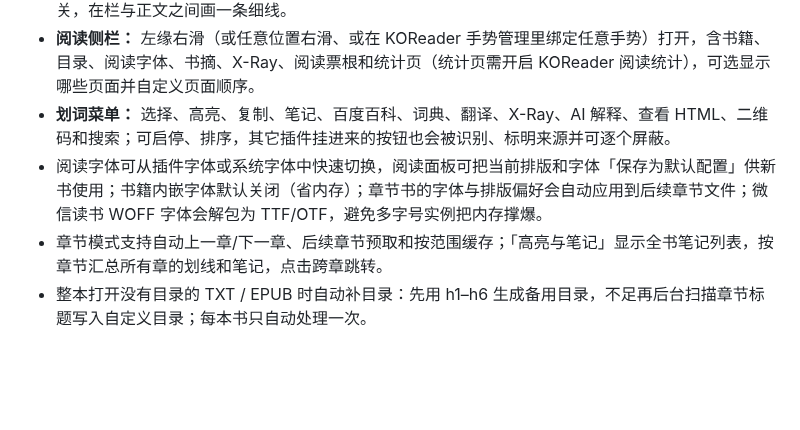
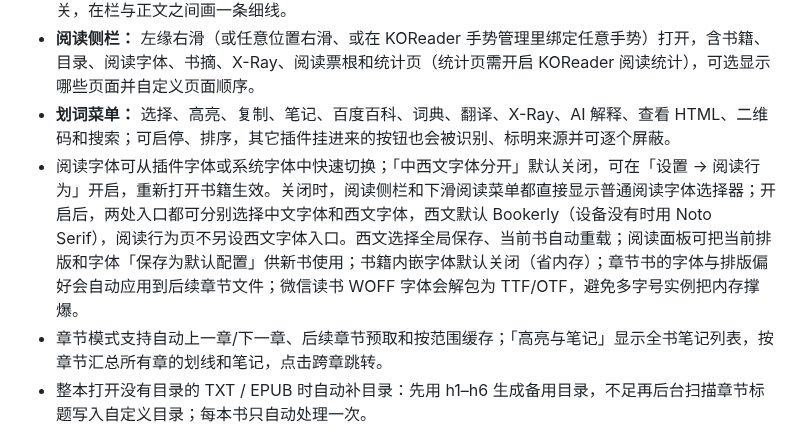
Before and after one commit to AnkioTomas/moon, a Markdown page: README.md, the part around the change. GitHub-like rendering; blank space fills up the shorter version.

Commit message:
:sparkles: (reader): 支持中西文字体分开选择
新增默认关闭的「中西文字体分开」设置，开启后可从阅读侧栏及下滑阅读菜单分别选择中文和西文字体，西文默认使用 Bookerly。保留原文标点，拒绝含中文字形的西文字体，防止覆盖中文首选。

候补字体按最终列表一次提交，同值选择跳过配置保存和文档重载；缓存字体路径，删除或缺失后重新解析，避免重复开书遍历字库。补充回归测试及 Kindle 修复前后截图。

验证：对齐上游最新 main 后，全量离线测试 489 个用例、71477 项断言通过；KOReader SDL 模拟器验证字体切换、中文候补保护、重复选择不重载及三项性能回归；完整插件包打包通过。

```diff
--- a/README.md
+++ b/README.md
@@ -132,7 +132,7 @@
 - **阅读页顶栏 / 底栏：** 章节、书名、时钟、电池、剩余运存、Wi-Fi、亮度、页码、进度、章节序号、章内页码、剩余时间和进度条，可自由摆放到顶栏或底栏、靠左或靠右；顶栏、底栏各有「分割线」开关，在栏与正文之间画一条细线。
 - **阅读侧栏：** 左缘右滑（或任意位置右滑、或在 KOReader 手势管理里绑定任意手势）打开，含书籍、目录、阅读字体、书摘、X-Ray、阅读票根和统计页（统计页需开启 KOReader 阅读统计），可选显示哪些页面并自定义页面顺序。
 - **划词菜单：** 选择、高亮、复制、笔记、百度百科、词典、翻译、X-Ray、AI 解释、查看 HTML、二维码和搜索；可启停、排序，其它插件挂进来的按钮也会被识别、标明来源并可逐个屏蔽。
-- 阅读字体可从插件字体或系统字体中快速切换，阅读面板可把当前排版和字体「保存为默认配置」供新书使用；书籍内嵌字体默认关闭（省内存）；章节书的字体与排版偏好会自动应用到后续章节文件；微信读书 WOFF 字体会解包为 TTF/OTF，避免多字号实例把内存撑爆。
+- 阅读字体可从插件字体或系统字体中快速切换；「中西文字体分开」默认关闭，可在「设置 → 阅读行为」开启，重新打开书籍生效。关闭时，阅读侧栏和下滑阅读菜单都直接显示普通阅读字体选择器；开启后，两处入口都可分别选择中文字体和西文字体，西文默认 Bookerly（设备没有时用 Noto Serif），阅读行为页不另设西文字体入口。西文选择全局保存、当前书自动重载；阅读面板可把当前排版和字体「保存为默认配置」供新书使用；书籍内嵌字体默认关闭（省内存）；章节书的字体与排版偏好会自动应用到后续章节文件；微信读书 WOFF 字体会解包为 TTF/OTF，避免多字号实例把内存撑爆。
 - 章节模式支持自动上一章/下一章、后续章节预取和按范围缓存；「高亮与笔记」显示全书笔记列表，按章节汇总所有章的划线和笔记，点击跨章跳转。
 - 整本打开没有目录的 TXT / EPUB 时自动补目录：先用 h1–h6 生成备用目录，不足再后台扫描章节标题写入自定义目录；每本书只自动处理一次。
 - 原生支持 AZW3（KF8）文档。
```
Also changed, not shown: screenshots/reader_mixed_fonts_after.png (added), screenshots/reader_mixed_fonts_before.png (added), 17 other files.
